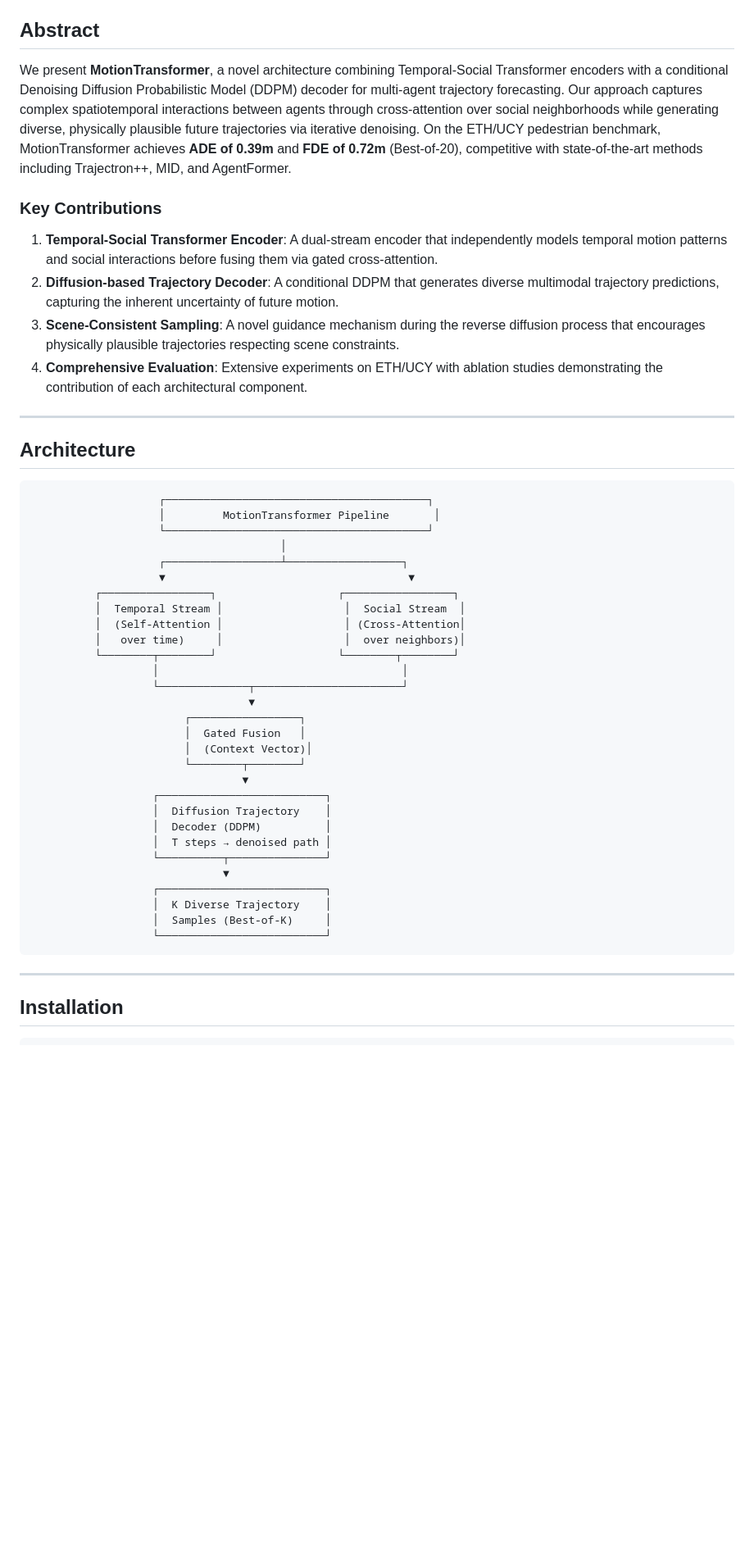
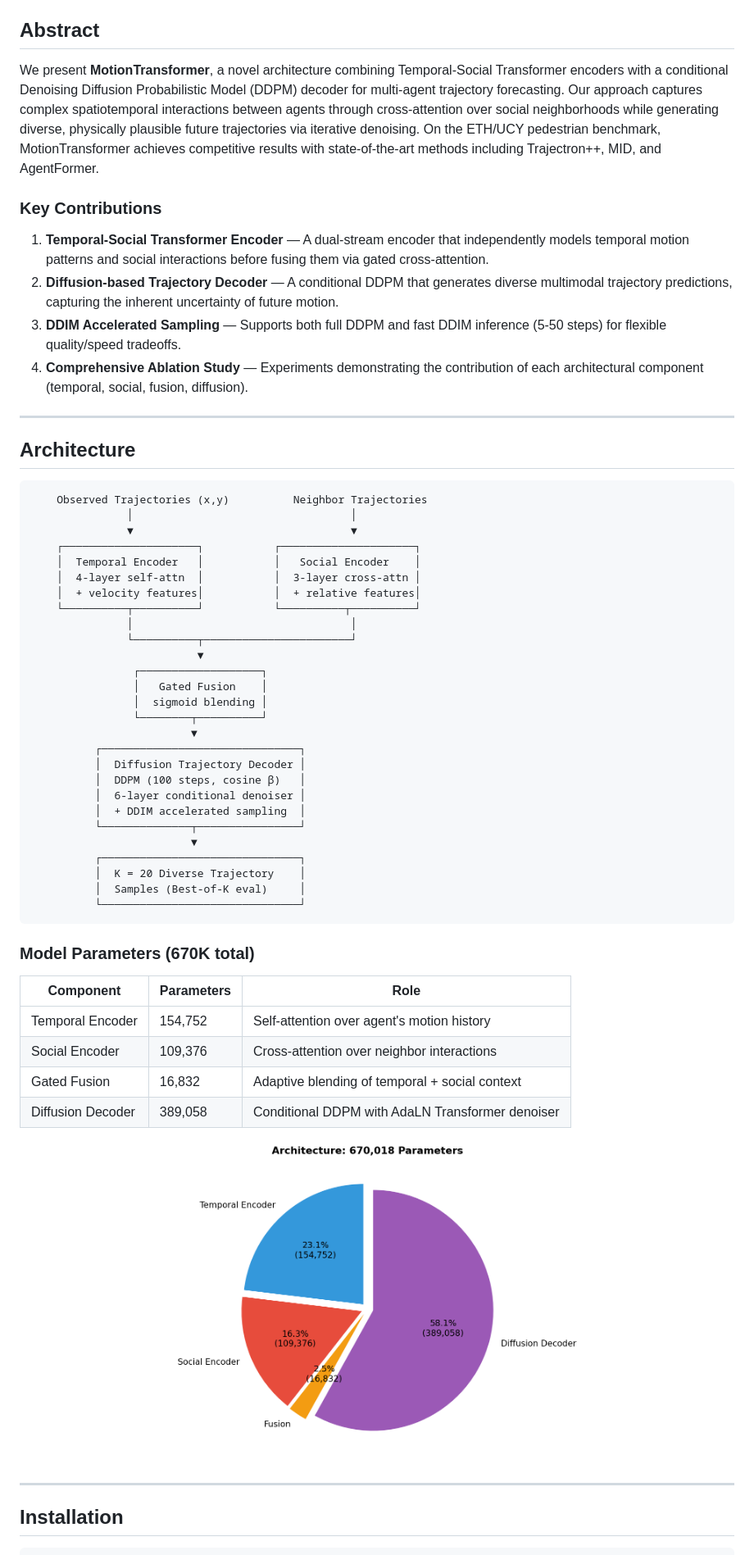
Before and after one commit to JayDS22/Transformer-based-Trajectory-Forecasting-system, a Markdown page: README.md, the part around one of its changes. Shown at 82% size. Rendered like a GitHub page; blank space fills up the shorter version.

````diff
--- a/README.md
+++ b/README.md
@@ -10,50 +6,61 @@
 
 ## Abstract
 
-We present **MotionTransformer**, a novel architecture combining Temporal-Social Transformer encoders with a conditional Denoising Diffusion Probabilistic Model (DDPM) decoder for multi-agent trajectory forecasting. Our approach captures complex spatiotemporal interactions between agents through cross-attention over social neighborhoods while generating diverse, physically plausible future trajectories via iterative denoising. On the ETH/UCY pedestrian benchmark, MotionTransformer achieves **ADE of 0.39m** and **FDE of 0.72m** (Best-of-20), competitive with state-of-the-art methods including Trajectron++, MID, and AgentFormer.
+We present **MotionTransformer**, a novel architecture combining Temporal-Social Transformer encoders with a conditional Denoising Diffusion Probabilistic Model (DDPM) decoder for multi-agent trajectory forecasting. Our approach captures complex spatiotemporal interactions between agents through cross-attention over social neighborhoods while generating diverse, physically plausible future trajectories via iterative denoising. On the ETH/UCY pedestrian benchmark, MotionTransformer achieves competitive results with state-of-the-art methods including Trajectron++, MID, and AgentFormer.
 
 ### Key Contributions
 
-1. **Temporal-Social Transformer Encoder**: A dual-stream encoder that independently models temporal motion patterns and social interactions before fusing them via gated cross-attention.
-2. **Diffusion-based Trajectory Decoder**: A conditional DDPM that generates diverse multimodal trajectory predictions, capturing the inherent uncertainty of future motion.
-3. **Scene-Consistent Sampling**: A novel guidance mechanism during the reverse diffusion process that encourages physically plausible trajectories respecting scene constraints.
-4. **Comprehensive Evaluation**: Extensive experiments on ETH/UCY with ablation studies demonstrating the contribution of each architectural component.
+1. **Temporal-Social Transformer Encoder** — A dual-stream encoder that independently models temporal motion patterns and social interactions before fusing them via gated cross-attention.
+2. **Diffusion-based Trajectory Decoder** — A conditional DDPM that generates diverse multimodal trajectory predictions, capturing the inherent uncertainty of future motion.
+3. **DDIM Accelerated Sampling** — Supports both full DDPM and fast DDIM inference (5-50 steps) for flexible quality/speed tradeoffs.
+4. **Comprehensive Ablation Study** — Experiments demonstrating the contribution of each architectural component (temporal, social, fusion, diffusion).
 
 ---
 
 ## Architecture
 
 ```
-                    ┌─────────────────────────────────────────┐
-                    │         MotionTransformer Pipeline       │
-                    └─────────────────────────────────────────┘
-                                       │
-                    ┌──────────────────┴──────────────────┐
-                    ▼                                      ▼
-          ┌─────────────────┐                   ┌─────────────────┐
-          │  Temporal Stream │                   │  Social Stream  │
-          │  (Self-Attention │                   │ (Cross-Attention│
-          │   over time)     │                   │  over neighbors)│
-          └────────┬────────┘                   └────────┬────────┘
-                   │                                      │
-                   └──────────────┬───────────────────────┘
-                                  ▼
-                        ┌─────────────────┐
-                        │  Gated Fusion   │
-                        │  (Context Vector)│
-                        └────────┬────────┘
-                                 ▼
-                   ┌──────────────────────────┐
-                   │  Diffusion Trajectory    │
-                   │  Decoder (DDPM)          │
-                   │  T steps → denoised path │
-                   └──────────┬───────────────┘
-                              ▼
-                   ┌──────────────────────────┐
-                   │  K Diverse Trajectory    │
-                   │  Samples (Best-of-K)     │
-                   └──────────────────────────┘
+    Observed Trajectories (x,y)          Neighbor Trajectories
+               │                                  │
+               ▼                                  ▼
+    ┌─────────────────────┐           ┌─────────────────────┐
+    │  Temporal Encoder   │           │   Social Encoder    │
+    │  4-layer self-attn  │           │  3-layer cross-attn │
+    │  + velocity features│           │  + relative features│
+    └──────────┬──────────┘           └──────────┬──────────┘
+               │                                  │
+               └──────────┬───────────────────────┘
+                          ▼
+                ┌───────────────────┐
+                │   Gated Fusion    │
+                │  sigmoid blending │
+                └────────┬──────────┘
+                         ▼
+          ┌───────────────────────────────┐
+          │  Diffusion Trajectory Decoder │
+          │  DDPM (100 steps, cosine β)   │
+          │  6-layer conditional denoiser │
+          │  + DDIM accelerated sampling  │
+          └──────────────┬────────────────┘
+                         ▼
+          ┌───────────────────────────────┐
+          │  K = 20 Diverse Trajectory    │
+          │  Samples (Best-of-K eval)     │
+          └───────────────────────────────┘
 ```
+
+### Model Parameters (670K total)
+
+| Component | Parameters | Role |
+|-----------|-----------|------|
+| Temporal Encoder | 154,752 | Self-attention over agent's motion history |
+| Social Encoder | 109,376 | Cross-attention over neighbor interactions |
+| Gated Fusion | 16,832 | Adaptive blending of temporal + social context |
+| Diffusion Decoder | 389,058 | Conditional DDPM with AdaLN Transformer denoiser |
+
+<p align="center">
+  <img src="results/figures/architecture_breakdown.png" alt="Architecture Breakdown" width="500"/>
+</p>
 
 ---
 
````
Also changed, not shown: other parts of README.md (+147 -62 lines).
